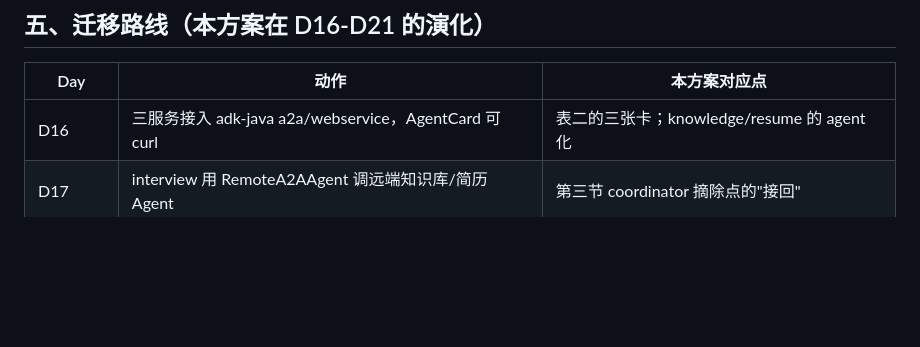
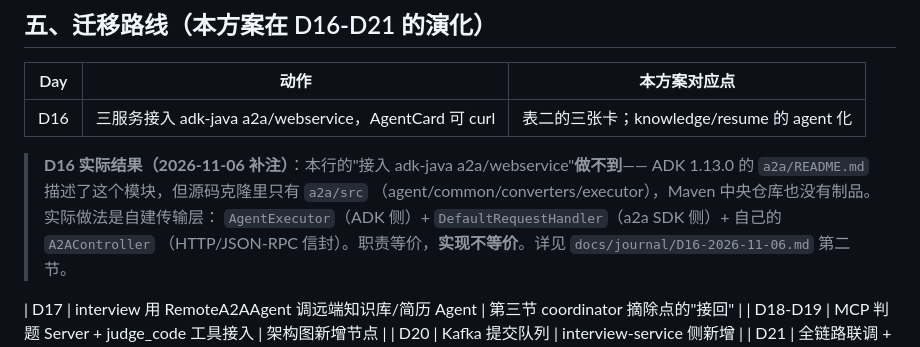
Before and after one commit to pinqionghongbai/mockverse, a Markdown page: docs/microservices-split-d15.md, the part around the change. Rendered like a GitHub page; blank space fills up the shorter version.

Commit message:
D16 七查: 文档（第九节五条发现 + contextId 上游 bug 挂账 + D17 改无状态）

```diff
--- a/docs/microservices-split-d15.md
+++ b/docs/microservices-split-d15.md
@@ -80,6 +80,14 @@ D17 用 RemoteA2AAgent 接回——这是"哪怕功能还没解耦"的诚实含
 | Day | 动作 | 本方案对应点 |
 |---|---|---|
 | D16 | 三服务接入 adk-java a2a/webservice，AgentCard 可 curl | 表二的三张卡；knowledge/resume 的 agent 化 |
+
+> **D16 实际结果（2026-11-06 补注）**：本行的"接入 adk-java a2a/webservice"**做不到**——
+> ADK 1.13.0 的 `a2a/README.md` 描述了这个模块，但源码克隆里只有 `a2a/src`
+> （agent/common/converters/executor），Maven 中央仓库也没有制品。实际做法是自建传输层：
+> `AgentExecutor`（ADK 侧）+ `DefaultRequestHandler`（a2a SDK 侧）+ 自己的 `A2AController`
+> （HTTP/JSON-RPC 信封）。职责等价，**实现不等价**。详见
+> `docs/journal/D16-2026-11-06.md` 第二节。
+
 | D17 | interview 用 RemoteA2AAgent 调远端知识库/简历 Agent | 第三节 coordinator 摘除点的"接回" |
 | D18-D19 | MCP 判题 Server + judge_code 工具接入 | 架构图新增节点 |
 | D20 | Kafka 提交队列 | interview-service 侧新增 |
```
